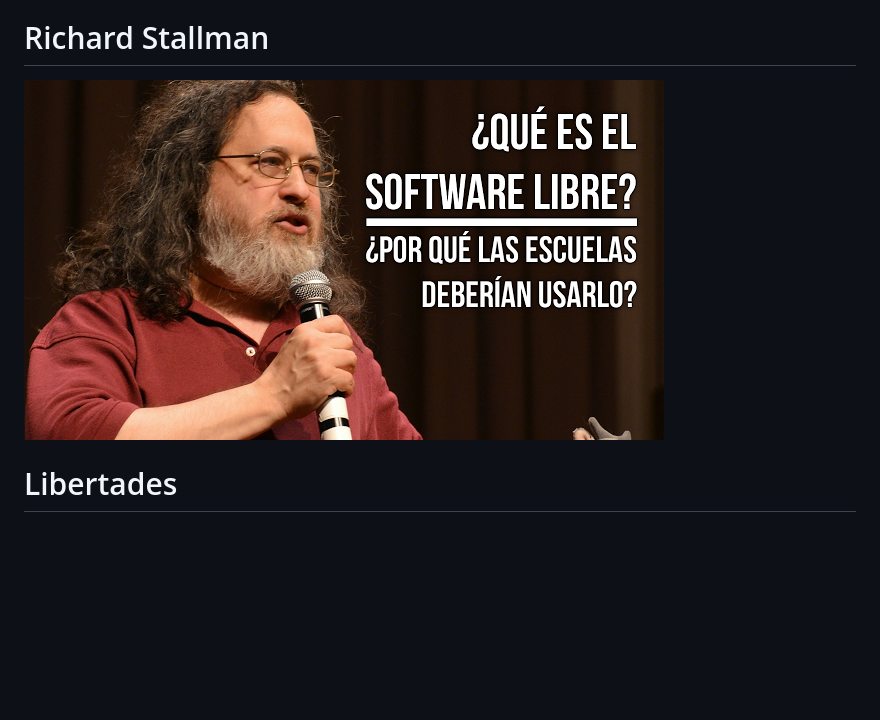
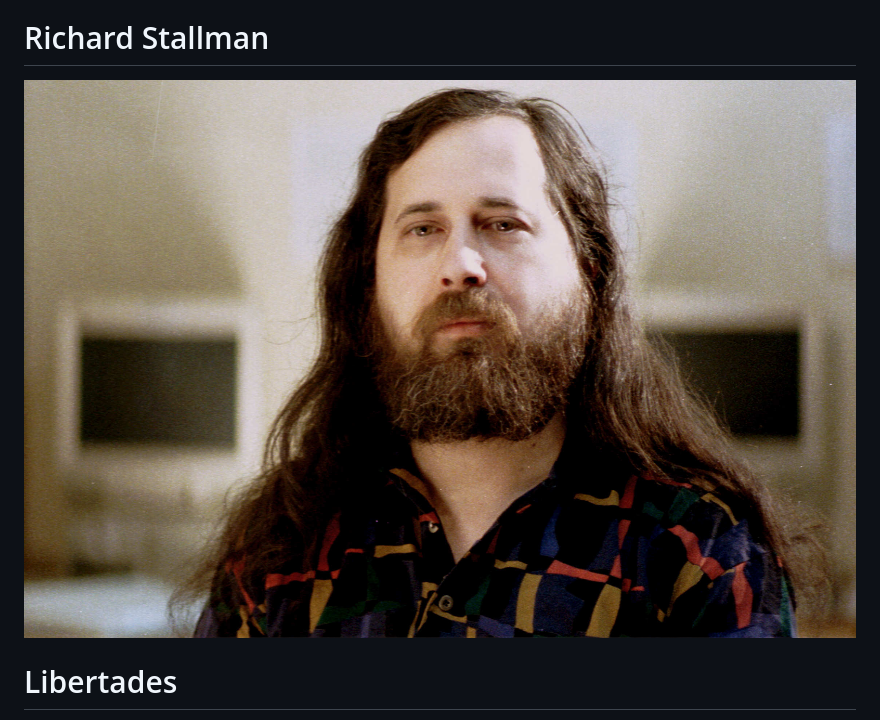
Before and after one commit to dbellomo/sl.coop, a Markdown page: index.md, the part around the change. Drawn GitHub-style; pictures changed too: img/RMS.jpg (added), img/RMS_SL_esc.png (deleted); blank space fills up the shorter version.

```diff
--- a/index.md
+++ b/index.md
@@ -33,7 +33,7 @@ Promueve que las usuarias de computadoras obtengan la libertad que otorga el sof
 
 # Richard Stallman
 
-![](img/RMS_SL_esc.png)
+![](img/RMS.jpg)
 
 # Libertades
 
```
Also changed, not shown: 1 other file.
